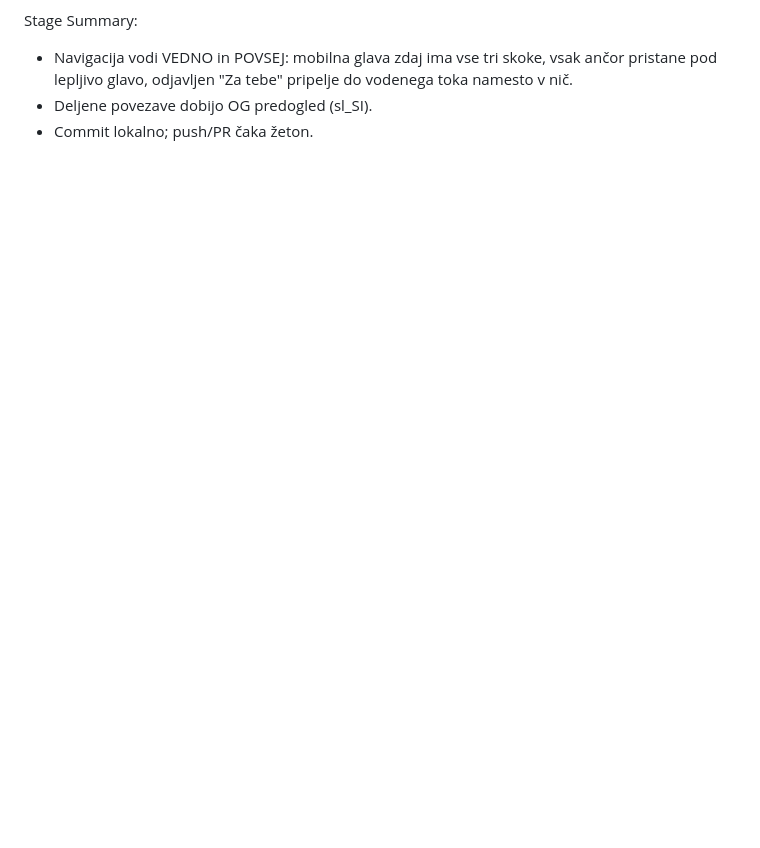
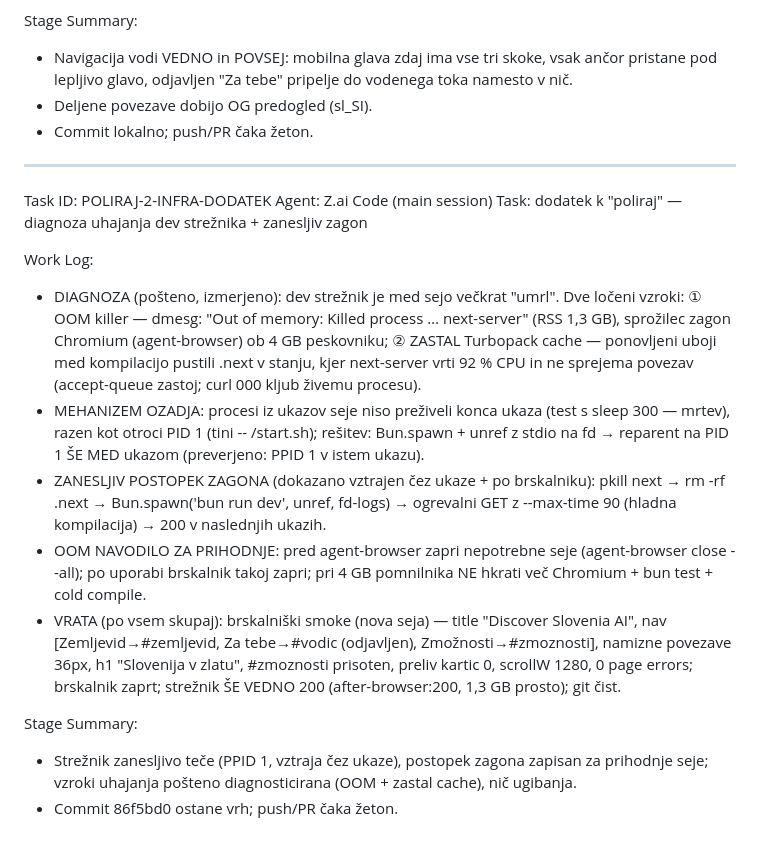
Before and after one commit to robertpezdirc12-design/discover-slovenia-ai, a Markdown page: worklog.md, the part around the change. Rendered like a GitHub page; blank space fills up the shorter version.

Commit message:
worklog: diagnoza uhajanja dev streznika (OOM + zastal Turbopack cache) + dokazano zanesljiv postopek zagona

```diff
--- a/worklog.md
+++ b/worklog.md
@@ -1136,3 +1136,18 @@ Stage Summary:
 - Navigacija vodi VEDNO in POVSEJ: mobilna glava zdaj ima vse tri skoke, vsak ančor pristane pod lepljivo glavo, odjavljen "Za tebe" pripelje do vodenega toka namesto v nič.
 - Deljene povezave dobijo OG predogled (sl_SI).
 - Commit lokalno; push/PR čaka žeton.
+---
+Task ID: POLIRAJ-2-INFRA-DODATEK
+Agent: Z.ai Code (main session)
+Task: dodatek k "poliraj" — diagnoza uhajanja dev strežnika + zanesljiv zagon
+
+Work Log:
+- DIAGNOZA (pošteno, izmerjeno): dev strežnik je med sejo večkrat "umrl". Dve ločeni vzroki: ① OOM killer — dmesg: "Out of memory: Killed process … next-server" (RSS 1,3 GB), sprožilec zagon Chromium (agent-browser) ob 4 GB peskovniku; ② ZASTAL Turbopack cache — ponovljeni uboji med kompilacijo pustili .next v stanju, kjer next-server vrti 92 % CPU in ne sprejema povezav (accept-queue zastoj; curl 000 kljub živemu procesu).
+- MEHANIZEM OZADJA: procesi iz ukazov seje niso preživeli konca ukaza (test s sleep 300 — mrtev), razen kot otroci PID 1 (tini -- /start.sh); rešitev: Bun.spawn + unref z stdio na fd → reparent na PID 1 ŠE MED ukazom (preverjeno: PPID 1 v istem ukazu).
+- ZANESLJIV POSTOPEK ZAGONA (dokazano vztrajen čez ukaze + po brskalniku): pkill next → rm -rf .next → Bun.spawn('bun run dev', unref, fd-logs) → ogrevalni GET z --max-time 90 (hladna kompilacija) → 200 v naslednjih ukazih.
+- OOM NAVODILO ZA PRIHODNJE: pred agent-browser zapri nepotrebne seje (agent-browser close --all); po uporabi brskalnik takoj zapri; pri 4 GB pomnilnika NE hkrati več Chromium + bun test + cold compile.
+- VRATA (po vsem skupaj): brskalniški smoke (nova seja) — title "Discover Slovenia AI", nav [Zemljevid→#zemljevid, Za tebe→#vodic (odjavljen), Zmožnosti→#zmoznosti], namizne povezave 36px, h1 "Slovenija v zlatu", #zmoznosti prisoten, preliv kartic 0, scrollW 1280, 0 page errors; brskalnik zaprt; strežnik ŠE VEDNO 200 (after-browser:200, 1,3 GB prosto); git čist.
+
+Stage Summary:
+- Strežnik zanesljivo teče (PPID 1, vztraja čez ukaze), postopek zagona zapisan za prihodnje seje; vzroki uhajanja pošteno diagnosticirana (OOM + zastal cache), nič ugibanja.
+- Commit 86f5bd0 ostane vrh; push/PR čaka žeton.
```
